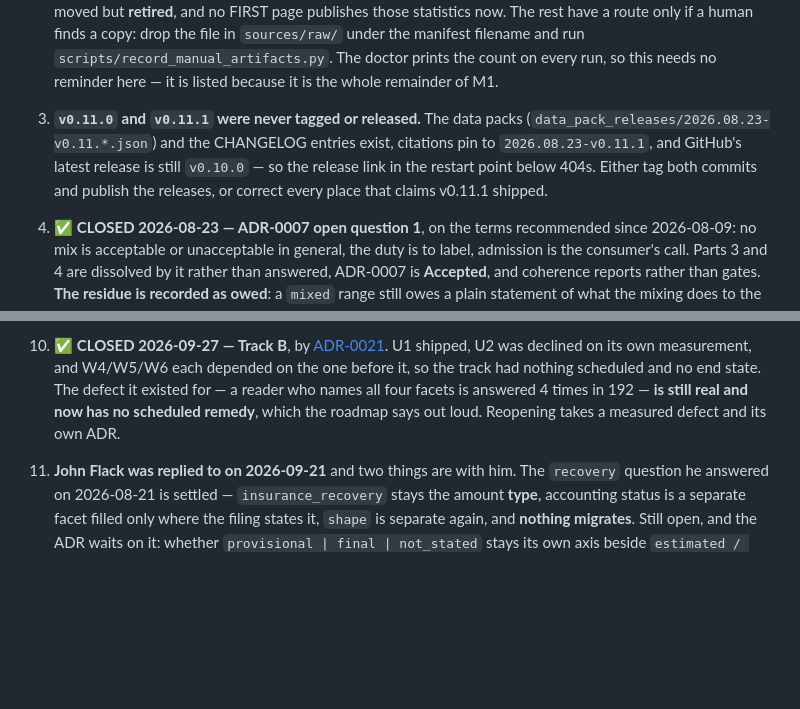
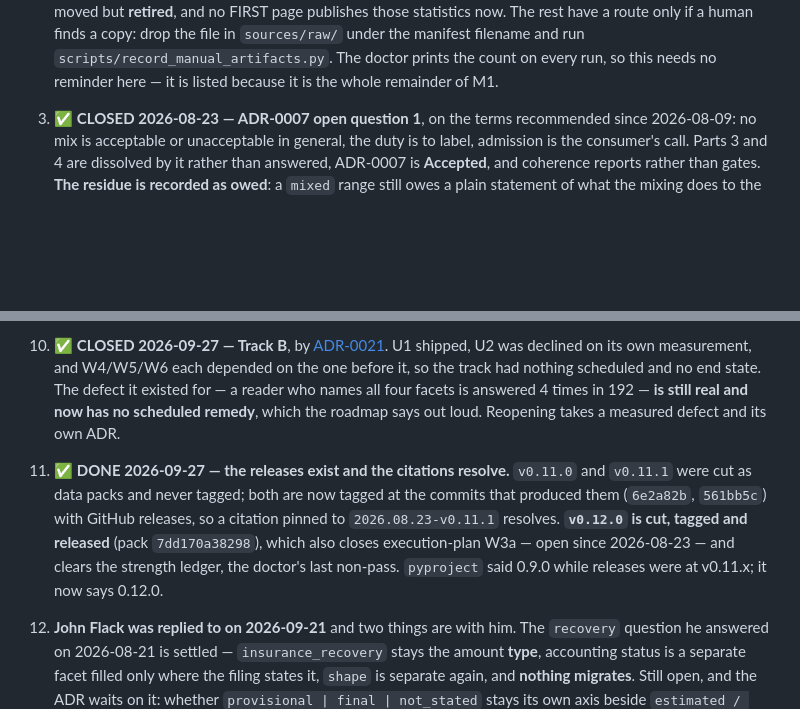
Before and after one commit to raviaxo/RiskShard, a Markdown page: docs/internal/NEXT_STEPS.md, 2 parts joined by grey strips. Rendered like a GitHub page; blank space fills up the shorter version.

```diff
--- a/docs/internal/NEXT_STEPS.md
+++ b/docs/internal/NEXT_STEPS.md
@@ -44,12 +44,6 @@ waiting on you.***
    The rest have a route only if a human finds a copy: drop the file in `sources/raw/` under the
    manifest filename and run `scripts/record_manual_artifacts.py`. The doctor prints the count on
    every run, so this needs no reminder here — it is listed because it is the whole remainder of M1.
-
-3. **`v0.11.0` and `v0.11.1` were never tagged or released.** The data packs
-   (`data_pack_releases/2026.08.23-v0.11.*.json`) and the CHANGELOG entries exist, citations pin to
-   `2026.08.23-v0.11.1`, and GitHub's latest release is still `v0.10.0` — so the release link in the
-   restart point below 404s. Either tag both commits and publish the releases, or correct every
-   place that claims v0.11.1 shipped.
 
 5. ✅ **CLOSED 2026-08-23 — ADR-0007 open question 1**, on the terms recommended since 2026-08-09:
    no mix is acceptable or unacceptable in general, the duty is to label, admission is the
@@ -118,6 +112,13 @@ waiting on you.***
     all four facets is answered 4 times in 192 — **is still real and now has no scheduled remedy**,
     which the roadmap says out loud. Reopening takes a measured defect and its own ADR.
 
+12. ✅ **DONE 2026-09-27 — the releases exist and the citations resolve.** `v0.11.0` and `v0.11.1`
+    were cut as data packs and never tagged; both are now tagged at the commits that produced them
+    (`6e2a82b`, `561bb5c`) with GitHub releases, so a citation pinned to `2026.08.23-v0.11.1`
+    resolves. **`v0.12.0` is cut, tagged and released** (pack `7dd170a38298`), which also closes
+    execution-plan W3a — open since 2026-08-23 — and clears the strength ledger, the doctor's last
+    non-pass. `pyproject` said 0.9.0 while releases were at v0.11.x; it now says 0.12.0.
+
 9. **John Flack was replied to on 2026-09-21** and two things are with him. The `recovery` question
    he answered on 2026-08-21 is settled — `insurance_recovery` stays the amount **type**, accounting
    status is a separate facet filled only where the filing states it, `shape` is separate again, and
```
Also changed, not shown: other parts of docs/internal/NEXT_STEPS.md (+54 -24 lines).
